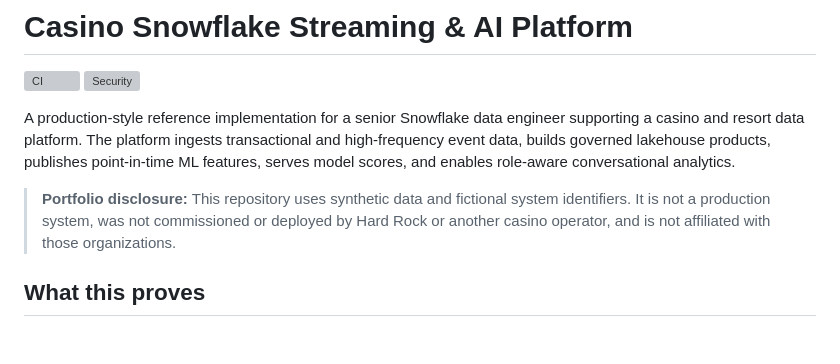
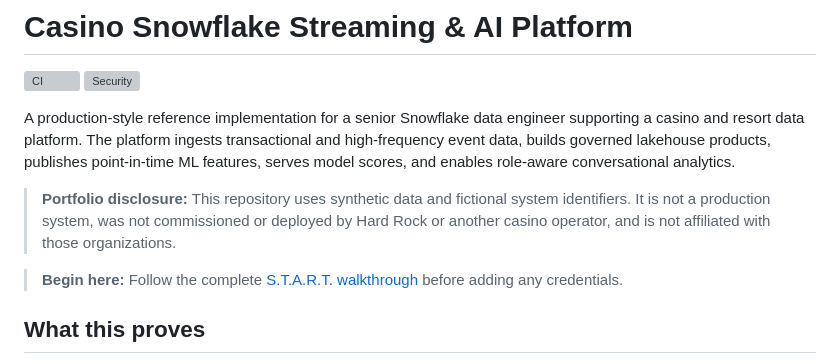
Before and after one commit to mrdata355/casino-snowflake-streaming-ai-platform, a Markdown page: README.md, the part around one of its changes. Rendered like a GitHub page; blank space fills up the shorter version; grey boxes are pictures that could not be loaded.

Commit message:
docs: link the S.T.A.R.T. walkthrough from the project landing page

```diff
--- a/README.md
+++ b/README.md
@@ -6,6 +6,8 @@
 A production-style reference implementation for a senior Snowflake data engineer supporting a casino and resort data platform. The platform ingests transactional and high-frequency event data, builds governed lakehouse products, publishes point-in-time ML features, serves model scores, and enables role-aware conversational analytics.
 
 > **Portfolio disclosure:** This repository uses synthetic data and fictional system identifiers. It is not a production system, was not commissioned or deployed by Hard Rock or another casino operator, and is not affiliated with those organizations.
+
+> **Begin here:** Follow the complete [S.T.A.R.T. walkthrough](docs/START_HERE.md) before adding any credentials.
 
 ## What this proves
 
```
Also changed, not shown: other parts of README.md (+1 -0 lines).
